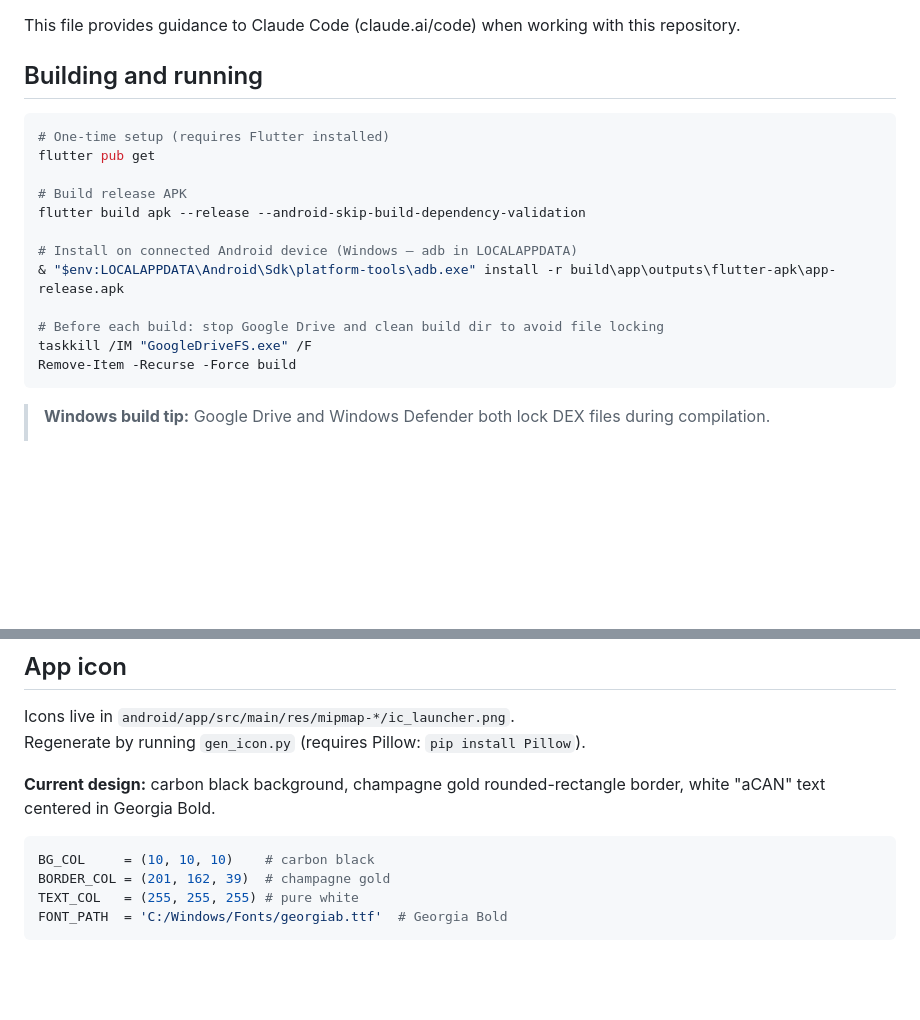
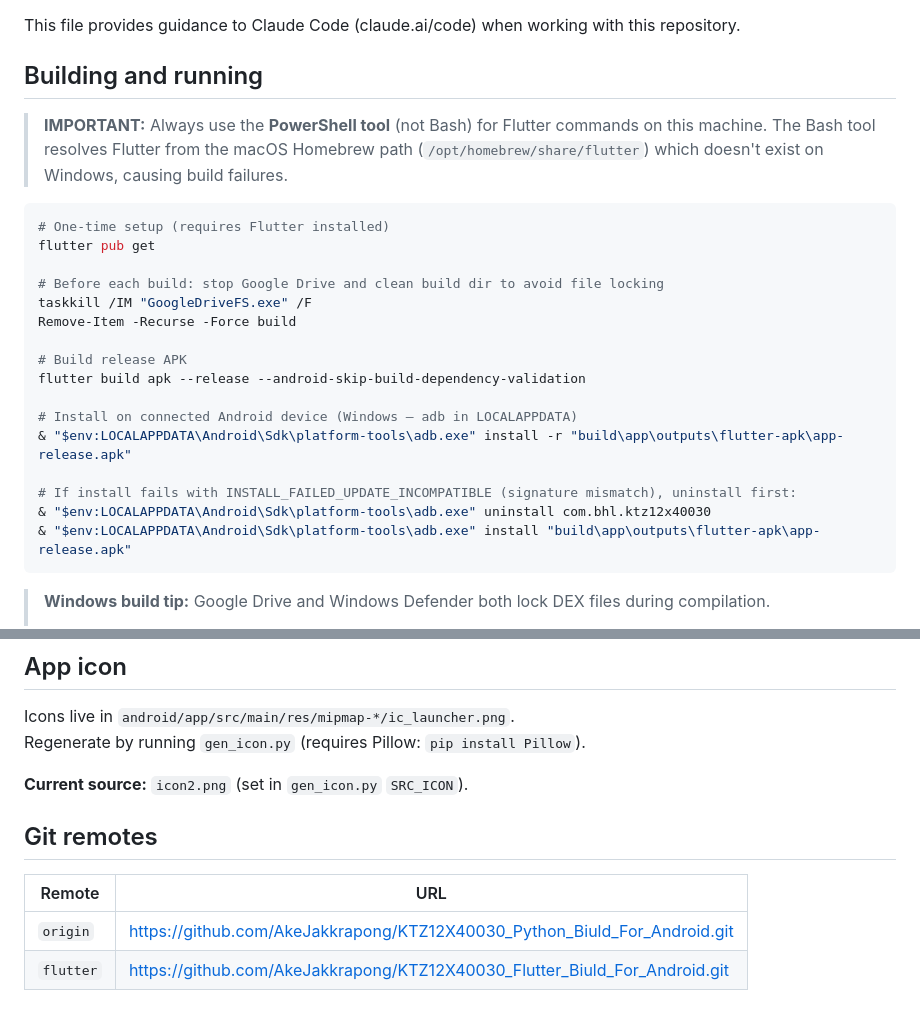
Before and after one commit to AkeJakkrapong/KTZ12X40030_Flutter_Biuld_For_Android, a Markdown page: CLAUDE.md, 2 parts joined by grey strips. GitHub-like rendering; blank space fills up the shorter version.

Commit message:
Update CLAUDE.md: PowerShell build requirement, install notes, icon source, git remotes
Co-Authored-By: Claude Sonnet 4.6 <noreply@anthropic.com>

````diff
--- a/CLAUDE.md
+++ b/CLAUDE.md
@@ -4,19 +4,25 @@ This file provides guidance to Claude Code (claude.ai/code) when working with th
 
 ## Building and running
 
+> **IMPORTANT:** Always use the **PowerShell tool** (not Bash) for Flutter commands on this machine. The Bash tool resolves Flutter from the macOS Homebrew path (`/opt/homebrew/share/flutter`) which doesn't exist on Windows, causing build failures.
+
 ```powershell
 # One-time setup (requires Flutter installed)
 flutter pub get
+
+# Before each build: stop Google Drive and clean build dir to avoid file locking
+taskkill /IM "GoogleDriveFS.exe" /F
+Remove-Item -Recurse -Force build
 
 # Build release APK
 flutter build apk --release --android-skip-build-dependency-validation
 
 # Install on connected Android device (Windows — adb in LOCALAPPDATA)
-& "$env:LOCALAPPDATA\Android\Sdk\platform-tools\adb.exe" install -r build\app\outputs\flutter-apk\app-release.apk
+& "$env:LOCALAPPDATA\Android\Sdk\platform-tools\adb.exe" install -r "build\app\outputs\flutter-apk\app-release.apk"
 
-# Before each build: stop Google Drive and clean build dir to avoid file locking
-taskkill /IM "GoogleDriveFS.exe" /F
-Remove-Item -Recurse -Force build
+# If install fails with INSTALL_FAILED_UPDATE_INCOMPATIBLE (signature mismatch), uninstall first:
+& "$env:LOCALAPPDATA\Android\Sdk\platform-tools\adb.exe" uninstall com.bhl.ktz12x40030
+& "$env:LOCALAPPDATA\Android\Sdk\platform-tools\adb.exe" install "build\app\outputs\flutter-apk\app-release.apk"
 ```
 
 > **Windows build tip:** Google Drive and Windows Defender both lock DEX files during compilation.
@@ -126,11 +132,11 @@ const _cOff    = Color(0xFF1A1A1A);  // inactive
 Icons live in `android/app/src/main/res/mipmap-*/ic_launcher.png`.
 Regenerate by running `gen_icon.py` (requires Pillow: `pip install Pillow`).
 
-**Current design:** carbon black background, champagne gold rounded-rectangle border, white "aCAN" text centered in Georgia Bold.
+**Current source:** `icon2.png` (set in `gen_icon.py` `SRC_ICON`).
 
-```python
-BG_COL     = (10, 10, 10)    # carbon black
-BORDER_COL = (201, 162, 39)  # champagne gold
-TEXT_COL   = (255, 255, 255) # pure white
-FONT_PATH  = 'C:/Windows/Fonts/georgiab.ttf'  # Georgia Bold
-```
+## Git remotes
+
+| Remote | URL |
+|--------|-----|
+| `origin` | https://github.com/AkeJakkrapong/KTZ12X40030_Python_Biuld_For_Android.git |
+| `flutter` | https://github.com/AkeJakkrapong/KTZ12X40030_Flutter_Biuld_For_Android.git |
````
